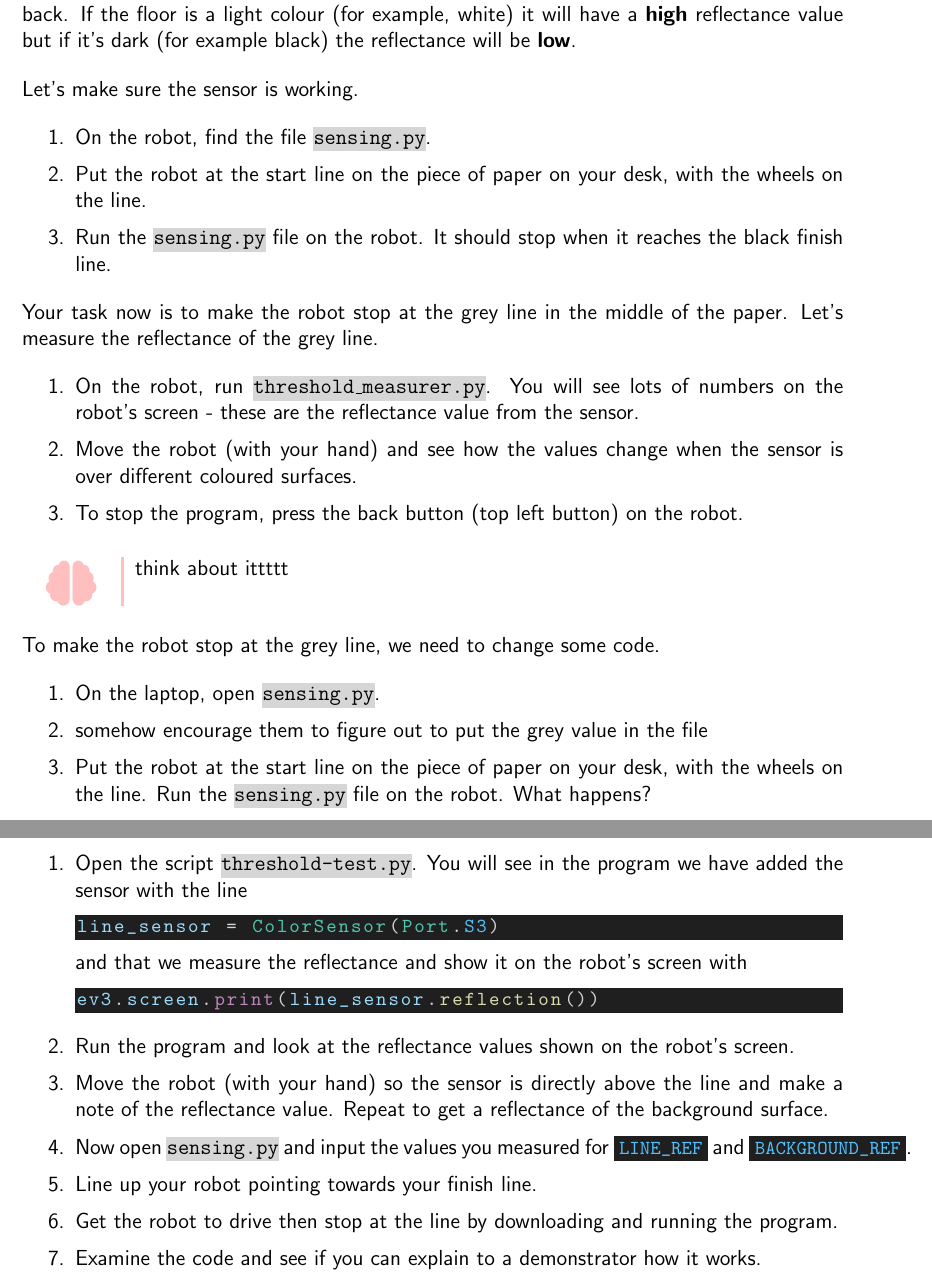
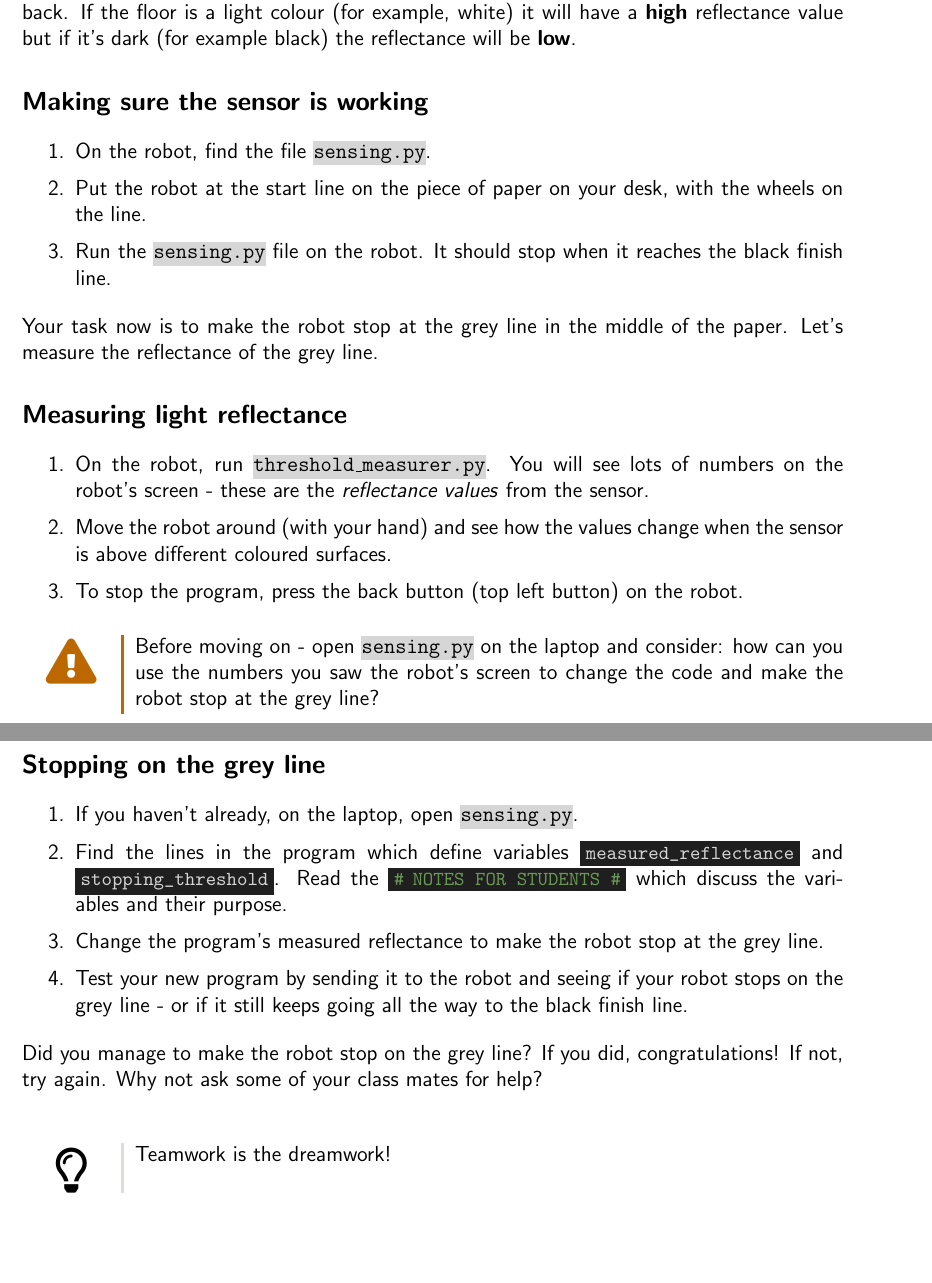
Before and after one commit to bennett-j/RoboChallenge, a LaTeX document (docs/worksheet_new_2025.tex): two parts of pages 8 and 9 of 10, joined at a grey line, cut so that both start at the same text, the shorter picture padded with empty space. Compiled offline with pdfLaTeX.

Commit message:
Worksheet text complete, sans images
As title. Text body changed as discussed. Added warning boxes for information which is important (ie students can't complete the worksheet without it). Images in progress. sensing.py and racing.py have variable names changed as discussed to hopefully make it more intuitive / readable for students. Added brief notes in both and referenced them directly in the worksheet to hopefully force students to read them and draw conclusions themselves. Left almost all the jargon in the comments of racing.py as at that point, they should understand the core of how the code "reads" the sensor's values.

```diff
--- a/docs/worksheet_new_2025.tex
+++ b/docs/worksheet_new_2025.tex
@@ -251,7 +253,7 @@ The robots you are using have \textbf{reflectance sensors}. You should see it st
 
 The sensor shines a light onto the floor underneath it, and measures how much is reflected back. If the floor is a light colour (for example, white) it will have a \textbf{high} reflectance value but if it's dark (for example black) the reflectance will be \textbf{low}.
 
-Let's make sure the sensor is working.
+\subsection*{Making sure the sensor is working}
 % make all numbers sequential ?
 \begin{enumerate}
     \item On the robot, find the file \vb{sensing.py}.
@@ -262,41 +264,30 @@ Let's make sure the sensor is working.
 % introduce exploring the sensor values and how it works
 Your task now is to make the robot stop at the grey line in the middle of the paper. Let's measure the reflectance of the grey line.
 
+\subsection*{Measuring light reflectance}
+
 \begin{enumerate}
-    \item On the robot, run \vb{threshold\_measurer.py}. You will see lots of numbers on the robot's screen - these are the reflectance value from the sensor.
-    \item Move the robot (with your hand) and see how the values change when the sensor is over different coloured surfaces.
+    \item On the robot, run \vb{threshold\_measurer.py}. You will see lots of numbers on the robot's screen - these are the \textit{reflectance values} from the sensor.
+    \item Move the robot around (with your hand) and see how the values change when the sensor is above different coloured surfaces.
     \item To stop the program, press the back button (top left button) on the robot.
 \end{enumerate}
 
-% lets see how we can use these values to stop at grey line, set challenge
-\thinkbox{think about ittttt}
-To make the robot stop at the grey line, we need to change some code.
+\warningbox{Before moving on - open \vb{sensing.py} on the laptop and consider: how can you use the numbers you saw the robot's screen to change the code and make the robot stop at the grey line?}
 
-% next page ? more steps
+\newpage
+\subsection*{Stopping on the grey line}
+
 \begin{enumerate}
-    \item On the laptop, open \vb{sensing.py}.
-    \item somehow encourage them to figure out to put the grey value in the file
-    \item Put the robot at the start line on the piece of paper on your desk, with the wheels on the line. Run the \vb{sensing.py} file on the robot. What happens?
+    \item If you haven't already, on the laptop, open \vb{sensing.py}.
+    \item Find the lines in the program which define variables \code{measured_reflectance} and \code{stopping_threshold}. Read the \code{# NOTES FOR STUDENTS #} which discuss the variables and their purpose.
+    \item Change the program's measured reflectance to make the robot stop at the grey line.
+    \item Test your new program by sending it to the robot and seeing if your robot stops on the grey line - or if it still keeps going all the way to the black finish line.
 \end{enumerate}
 
-\newpage
-\begin{enumerate}
-\item Open the script \vb{threshold-test.py}. You will see in the program we have added the sensor with the line
-\begin{lstlisting}[style=moving]
-line_sensor = ColorSensor(Port.S3)
-\end{lstlisting}
-and that we measure the reflectance and show it on the robot's screen with
-\begin{lstlisting}[style=moving]
-ev3.screen.print(line_sensor.reflection())
-\end{lstlisting}
+Did you manage to make the robot stop on the grey line? If you did, congratulations! If not, try again. Why not ask some of your class mates for help?
 
-\item Run the program and look at the reflectance values shown on the robot's screen.
-\item Move the robot (with your hand) so the sensor is directly above the line and make a note of the reflectance value. Repeat to get a reflectance of the background surface.
-\item Now open \vb{sensing.py} and input the values you measured for \code{LINE\_REF} and \code{BACKGROUND\_REF}.
-\item Line up your robot pointing towards your finish line.
-\item Get the robot to drive then stop at the line by downloading and running the program.
-\item Examine the code and see if you can explain to a demonstrator how it works.
-\end{enumerate}
+\vspace{1em}
+\tipbox{Teamwork is the dreamwork!}
 
 \newpage
 \section*{The Final Round}
```
Also changed, not shown: docs/worksheet_new_2025.pdf, docs/worksheet_new_2025.tex (41 more changed lines), 2 other files.
